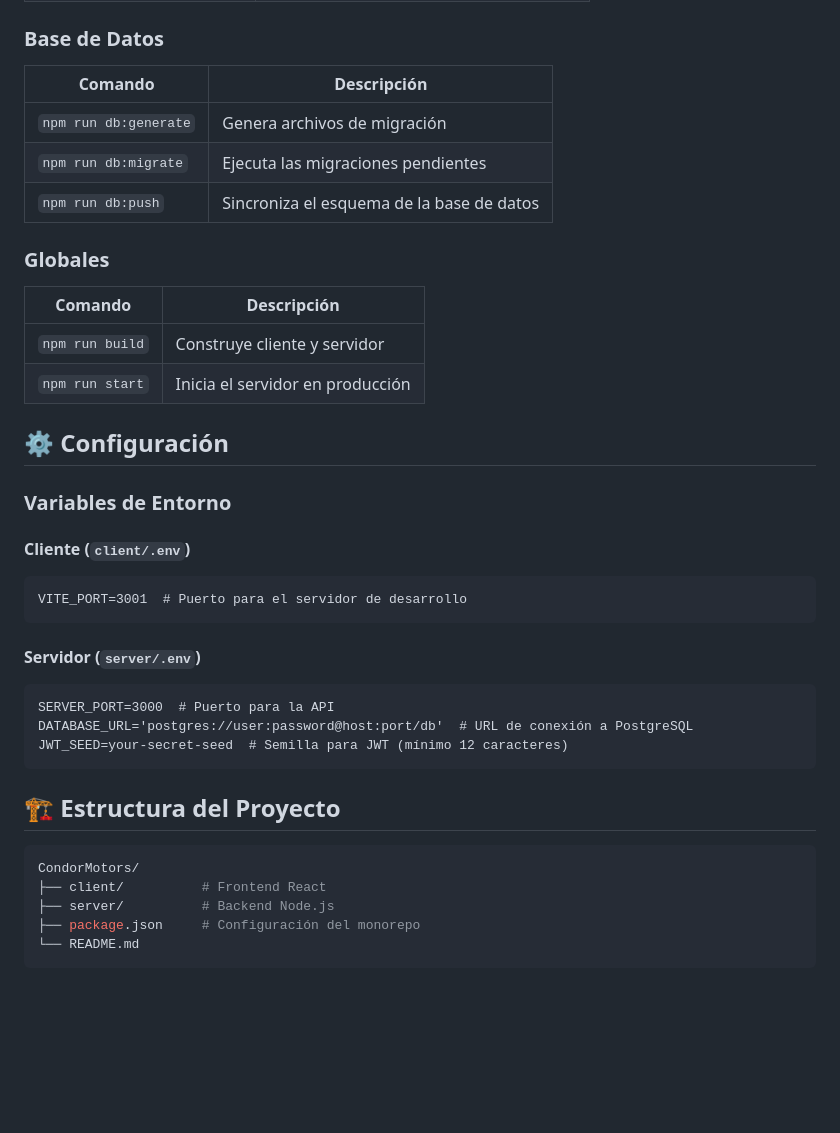
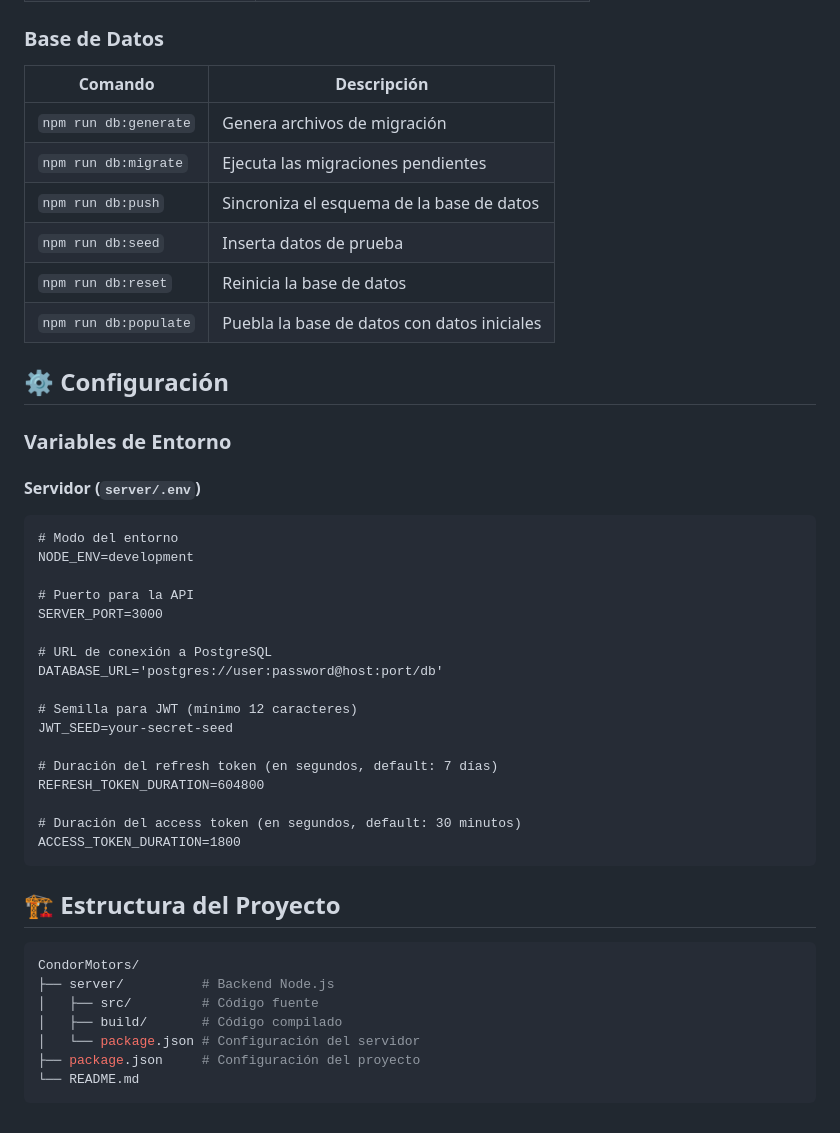
Before and after one commit to Luan-nee/condor-motors, a Markdown page: README.md, the part around one of its changes. Drawn GitHub-style; blank space fills up the shorter version.

````diff
--- a/README.md
+++ b/README.md
@@ -96,43 +88,49 @@ npm run dev:server
 
 ### Base de Datos
 
-| Comando               | Descripción                               |
-| --------------------- | ----------------------------------------- |
-| `npm run db:generate` | Genera archivos de migración              |
-| `npm run db:migrate`  | Ejecuta las migraciones pendientes        |
-| `npm run db:push`     | Sincroniza el esquema de la base de datos |
-
-### Globales
-
-| Comando         | Descripción                      |
-| --------------- | -------------------------------- |
-| `npm run build` | Construye cliente y servidor     |
-| `npm run start` | Inicia el servidor en producción |
+| Comando               | Descripción                                 |
+| --------------------- | ------------------------------------------- |
+| `npm run db:generate` | Genera archivos de migración                |
+| `npm run db:migrate`  | Ejecuta las migraciones pendientes          |
+| `npm run db:push`     | Sincroniza el esquema de la base de datos   |
+| `npm run db:seed`     | Inserta datos de prueba                     |
+| `npm run db:reset`    | Reinicia la base de datos                   |
+| `npm run db:populate` | Puebla la base de datos con datos iniciales |
 
 ## ⚙️ Configuración
 
 ### Variables de Entorno
 
-#### Cliente (`client/.env`)
-
-```dotenv
-VITE_PORT=3001  # Puerto para el servidor de desarrollo
-```
-
 #### Servidor (`server/.env`)
 
 ```dotenv
-SERVER_PORT=3000  # Puerto para la API
-DATABASE_URL='postgres://user:password@host:port/db'  # URL de conexión a PostgreSQL
-JWT_SEED=your-secret-seed  # Semilla para JWT (mínimo 12 caracteres)
+# Modo del entorno
+NODE_ENV=development
+
+# Puerto para la API
+SERVER_PORT=3000
+
+# URL de conexión a PostgreSQL
+DATABASE_URL='postgres://user:password@host:port/db'
+
+# Semilla para JWT (mínimo 12 caracteres)
+JWT_SEED=your-secret-seed
+
+# Duración del refresh token (en segundos, default: 7 días)
+REFRESH_TOKEN_DURATION=604800
+
+# Duración del access token (en segundos, default: 30 minutos)
+ACCESS_TOKEN_DURATION=1800
 ```
 
 ## 🏗️ Estructura del Proyecto
 
 ```sh
 CondorMotors/
-├── client/          # Frontend React
 ├── server/          # Backend Node.js
-├── package.json     # Configuración del monorepo
+│   ├── src/         # Código fuente
+│   ├── build/       # Código compilado
+│   └── package.json # Configuración del servidor
+├── package.json     # Configuración del proyecto
 └── README.md
 ```
````
Also changed, not shown: other parts of README.md (+31 -39 lines).
